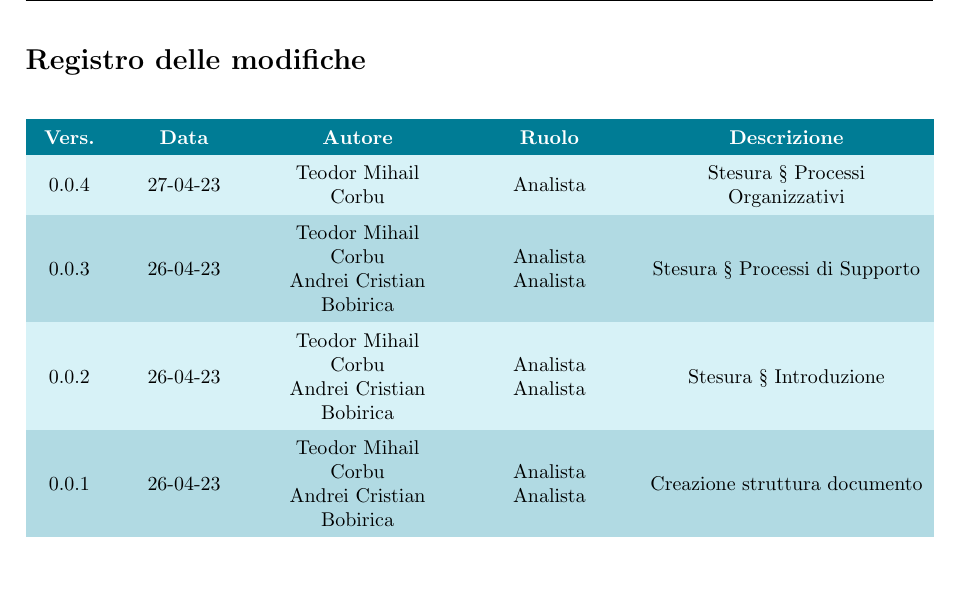
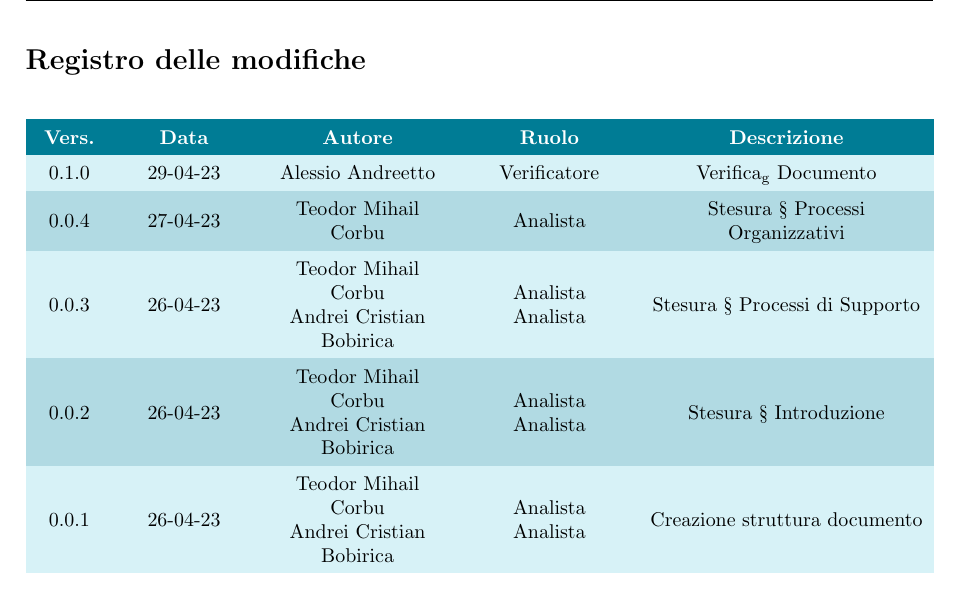
Before and after one commit to Project-Origin-2023/docs, a LaTeX document (latex/interni/documenti/NdP/NdP.tex, which reads latex/interni/documenti/NdP/config/titlePageInput.tex): part of page 2 of 12, cut so that both start at the same text. Compiled offline with pdfLaTeX.

Commit message:
Verifica Norme di Progetto - #close #9

```diff
--- a/latex/interni/documenti/NdP/config/titlePageInput.tex
+++ b/latex/interni/documenti/NdP/config/titlePageInput.tex
@@ -1,10 +1,10 @@
 % Configurazione della pagina iniziale
 \newcommand{\doctitle}{\textit{Norme di Progetto}}
-\newcommand{\rev}{0.0.4} % versione
+\newcommand{\rev}{0.1.0} % versione
 \newcommand{\resp}{Lotto Riccardo} % inserire responsabile
 \newcommand{\red}{Teodor Mihail Corbu\\ &
     Andrei Cristian Bobirica}
-\newcommand{\ver}{}
+\newcommand{\ver}{Andreetto Alessio}
 \newcommand{\uso}{Interno}
 \newcommand{\dest}{\textit{Project Origin}
 	\\ Prof. Vardanega Tullio
```
Also changed, not shown: latex/interni/documenti/NdP/config/changeloginput.tex (+1 -0 lines), latex/interni/documenti/NdP/NdP.pdf.
